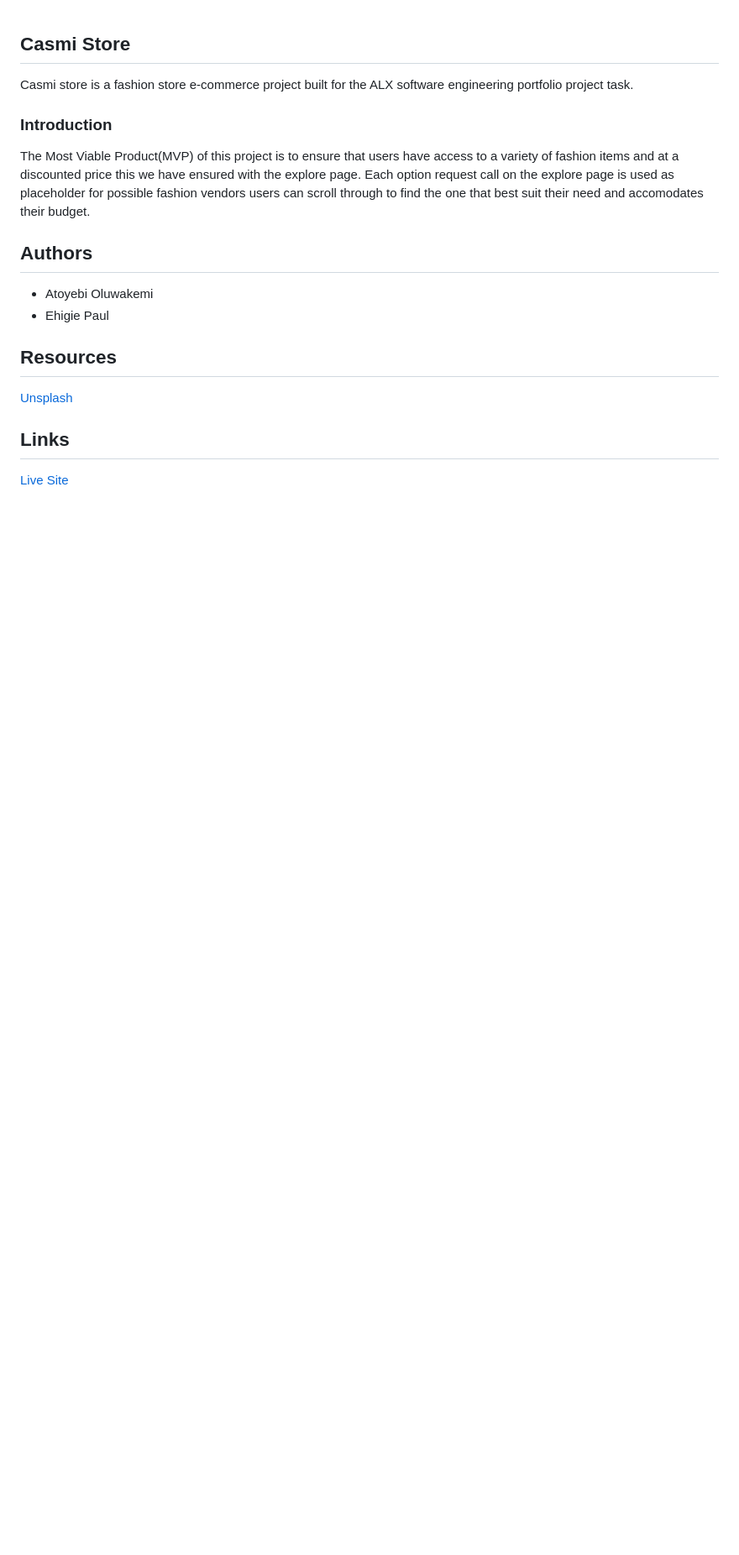
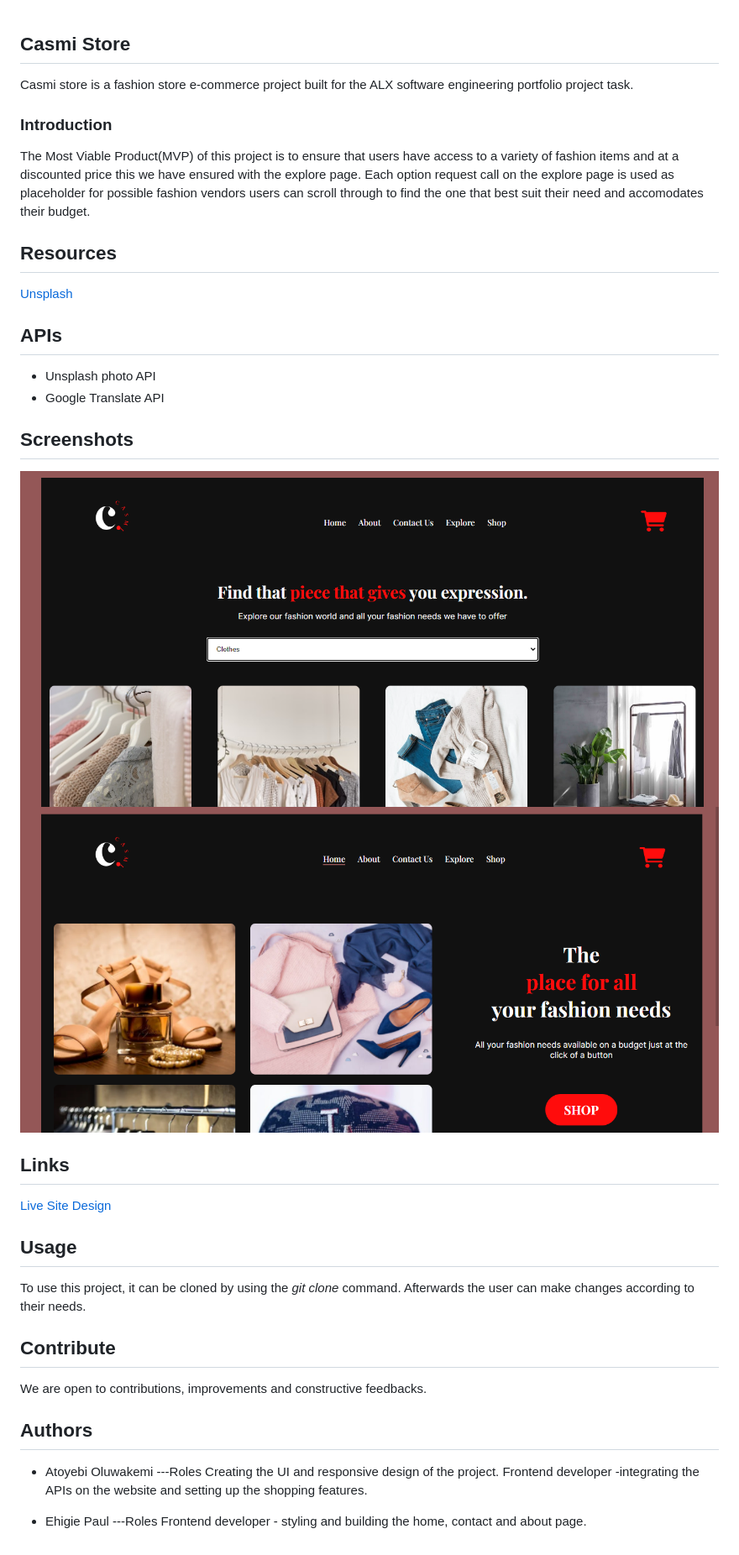
Before and after one commit to Khemmie-Ray/Casmi-Store, a Markdown page: README.md, the part around the change. Shown: that part at 84% size. GitHub-like rendering; pictures changed too: images/Screenshot1.png (added), images/Screenshot2.png (added); blank space fills up the shorter version.

Commit message:
updates to README and Cart page

```diff
--- a/README.md
+++ b/README.md
@@ -6,15 +6,40 @@ Casmi store is a fashion store e-commerce project built for the ALX software eng
 
 The Most Viable Product(MVP) of this project is to ensure that users have access to a variety of fashion items and at a discounted price this we have ensured with the explore page. Each option request call on the explore page is used as placeholder for possible fashion vendors users can scroll through to find the one that best suit their need and accomodates their budget.
 
-## Authors
-
-* Atoyebi Oluwakemi
-* Ehigie Paul
-
 ## Resources
 
 [Unsplash](https://unsplash.com)
 
+## APIs
+
+* Unsplash photo API
+* Google Translate API
+
+## Screenshots
+
+![](./images/Screenshot1.png)
+![](./images/Screenshot2.png)
+
 ## Links
 
 [Live Site](https://khemmie-ray.github.io/Casmi-Store/index.html)
+[Design](https://www.figma.com/file/GdK1dhOJ97V2eNcIUzvDkX/Casmi-ecommerce-site?node-id=1%3A2&t=3S75cGF7jizNpThr-1)
+
+
+## Usage
+
+To use this project, it can be cloned by using the *git clone* command. Afterwards the user can make changes according to their needs.
+
+## Contribute
+
+We are open to contributions, improvements and constructive feedbacks.
+
+## Authors
+
+* Atoyebi Oluwakemi
+---Roles
+Creating the UI and responsive design of the project. Frontend developer -integrating the APIs on the website and setting up the shopping features.
+
+* Ehigie Paul
+---Roles
+Frontend developer - styling and building the home, contact and about page.
```
Also changed, not shown: 2 other files.
